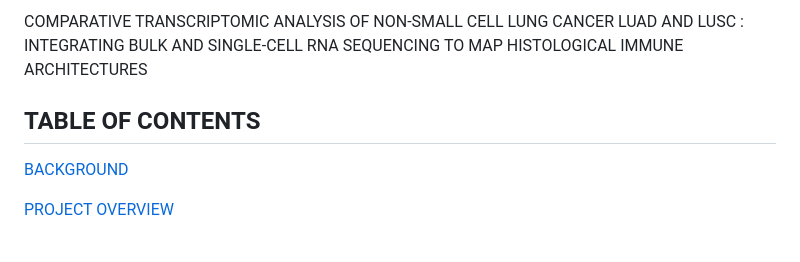
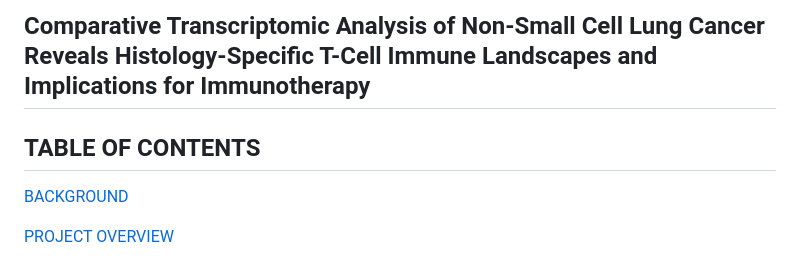
Before and after one commit to omicscodeathon/tcellex, a Markdown page: README.md, the part around the change. GitHub-like rendering.

Commit message:
Revise README title and table of contents formatting
Updated title and formatting in README.md to enhance clarity.

```diff
--- a/README.md
+++ b/README.md
@@ -1,6 +1,6 @@
-COMPARATIVE TRANSCRIPTOMIC ANALYSIS OF NON-SMALL CELL LUNG CANCER LUAD AND LUSC : INTEGRATING BULK AND SINGLE-CELL RNA SEQUENCING TO MAP HISTOLOGICAL IMMUNE ARCHITECTURES
+## Comparative Transcriptomic Analysis of Non-Small Cell Lung Cancer Reveals Histology-Specific T-Cell Immune Landscapes and Implications for Immunotherapy
 
-  ## TABLE OF CONTENTS
+## TABLE OF CONTENTS
 
 [BACKGROUND](#BACKGROUND) </br>
 
```
